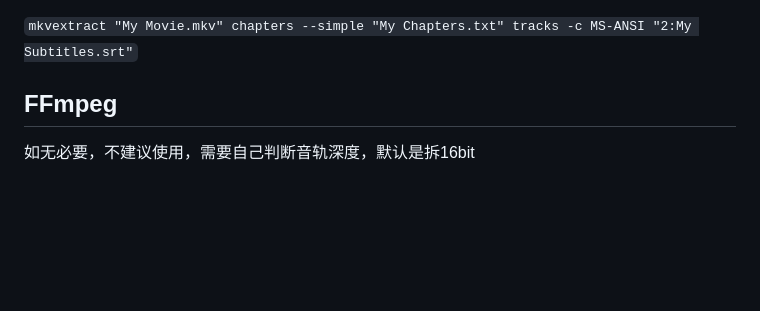
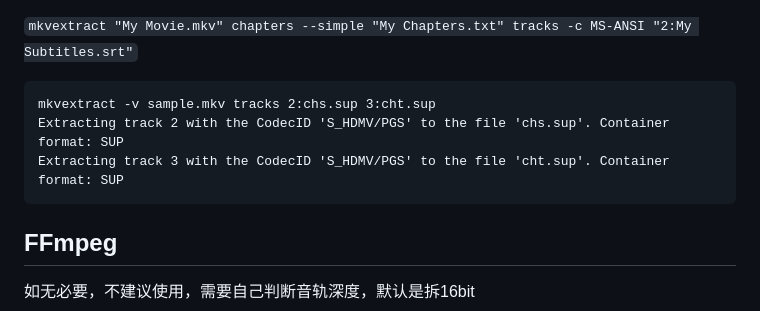
Before and after one commit to FXXS-Encoder/FXXS-Encode-Guide, a Markdown page: 2. Tools/1. Demux&Remux.md, the part around the change. Drawn GitHub-style; blank space fills up the shorter version.

Commit message:
Update 1. Demux&Remux.md
add mkvextract sup demux example

````diff
--- a/2. Tools/1. Demux&Remux.md
+++ b/2. Tools/1. Demux&Remux.md
@@ -75,6 +75,11 @@ Extracting chapters in the Ogg/OGM format and re-encoding a text subtitle track
 
 `mkvextract "My Movie.mkv" chapters --simple "My Chapters.txt" tracks -c MS-ANSI "2:My Subtitles.srt"`
 
+```
+mkvextract -v sample.mkv tracks 2:chs.sup 3:cht.sup
+Extracting track 2 with the CodecID 'S_HDMV/PGS' to the file 'chs.sup'. Container format: SUP
+Extracting track 3 with the CodecID 'S_HDMV/PGS' to the file 'cht.sup'. Container format: SUP
+```
 
 
 ## FFmpeg
````
